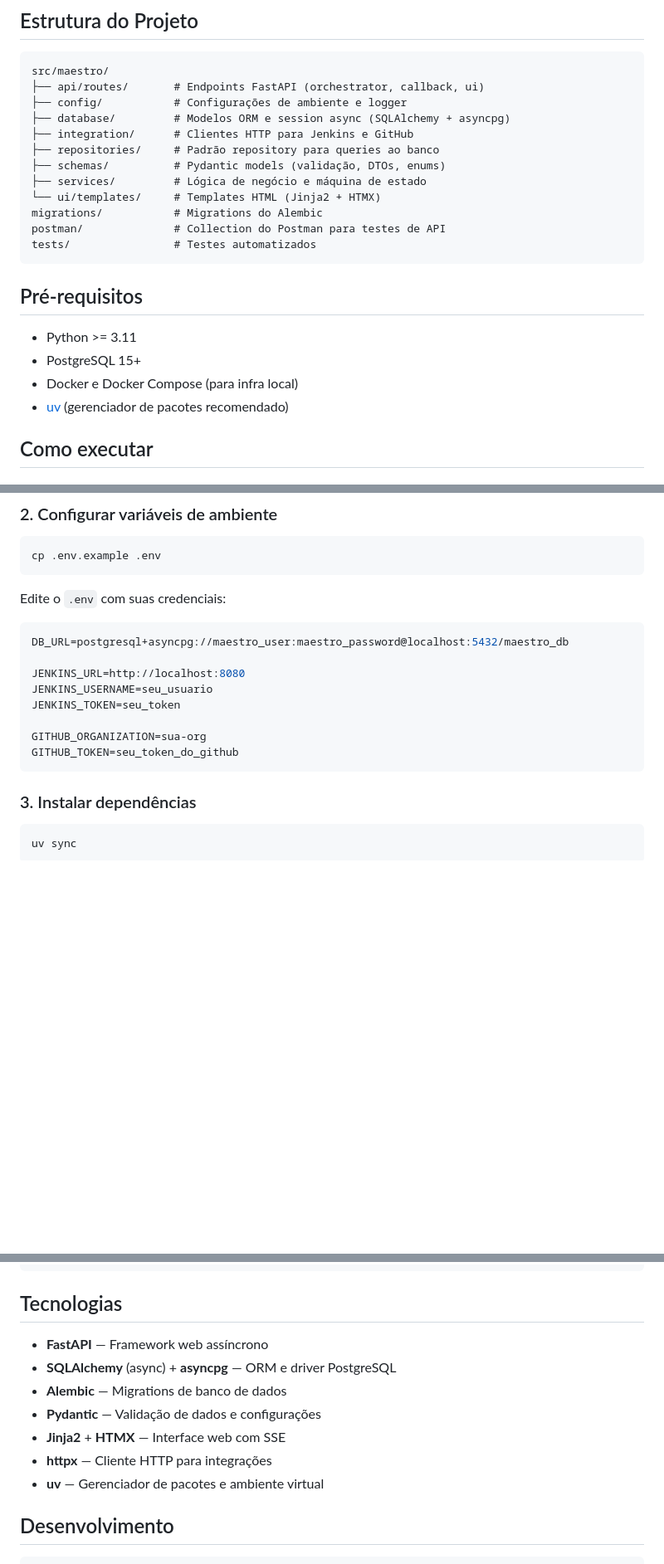
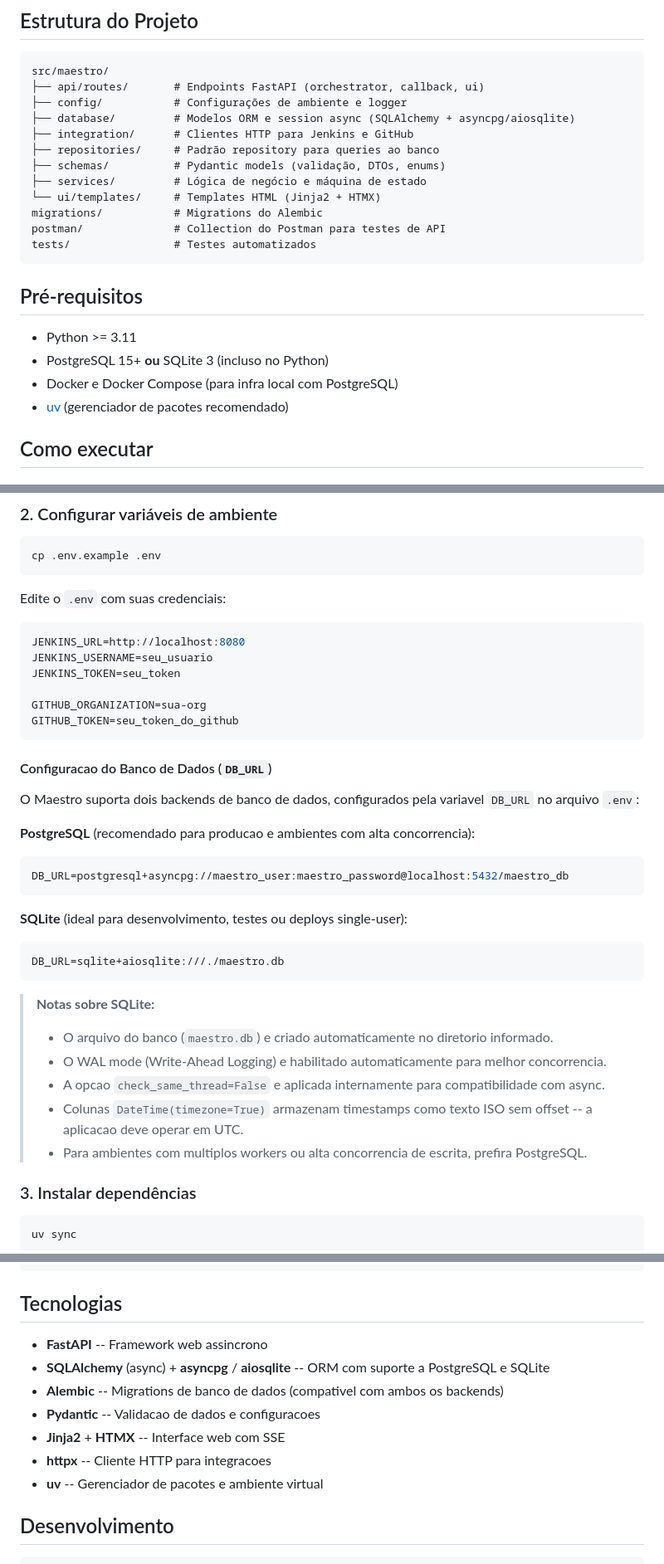
Before and after one commit to dragonsshout/maestro, a Markdown page: README.md, 3 parts joined by grey strips. Shown: that part at 83% size. GitHub-like rendering; blank space fills up the shorter version.

Commit message:
docs: update README and ARCHITECTURE with SQLite configuration

````diff
--- a/README.md
+++ b/README.md
@@ -20,7 +20,7 @@ Orquestrador de releases desenvolvido em Python com FastAPI. Gerencia pipelines
 src/maestro/
 ├── api/routes/       # Endpoints FastAPI (orchestrator, callback, ui)
 ├── config/           # Configurações de ambiente e logger
-├── database/         # Modelos ORM e session async (SQLAlchemy + asyncpg)
+├── database/         # Modelos ORM e session async (SQLAlchemy + asyncpg/aiosqlite)
 ├── integration/      # Clientes HTTP para Jenkins e GitHub
 ├── repositories/     # Padrão repository para queries ao banco
 ├── schemas/          # Pydantic models (validação, DTOs, enums)
@@ -34,8 +34,8 @@ tests/                # Testes automatizados
 ## Pré-requisitos
 
 - Python >= 3.11
-- PostgreSQL 15+
-- Docker e Docker Compose (para infra local)
+- PostgreSQL 15+ **ou** SQLite 3 (incluso no Python)
+- Docker e Docker Compose (para infra local com PostgreSQL)
 - [uv](https://github.com/astral-sh/uv) (gerenciador de pacotes recomendado)
 
 ## Como executar
@@ -59,8 +59,6 @@ cp .env.example .env
 Edite o `.env` com suas credenciais:
 
 ```env
-DB_URL=postgresql+asyncpg://maestro_user:maestro_password@localhost:5432/maestro_db
-
 JENKINS_URL=http://localhost:8080
 JENKINS_USERNAME=seu_usuario
 JENKINS_TOKEN=seu_token
@@ -68,6 +66,29 @@ JENKINS_TOKEN=seu_token
 GITHUB_ORGANIZATION=sua-org
 GITHUB_TOKEN=seu_token_do_github
 ```
+
+#### Configuracao do Banco de Dados (`DB_URL`)
+
+O Maestro suporta dois backends de banco de dados, configurados pela variavel `DB_URL` no arquivo `.env`:
+
+**PostgreSQL** (recomendado para producao e ambientes com alta concorrencia):
+
+```env
+DB_URL=postgresql+asyncpg://maestro_user:maestro_password@localhost:5432/maestro_db
+```
+
+**SQLite** (ideal para desenvolvimento, testes ou deploys single-user):
+
+```env
+DB_URL=sqlite+aiosqlite:///./maestro.db
+```
+
+> **Notas sobre SQLite:**
+> - O arquivo do banco (`maestro.db`) e criado automaticamente no diretorio informado.
+> - O WAL mode (Write-Ahead Logging) e habilitado automaticamente para melhor concorrencia.
+> - A opcao `check_same_thread=False` e aplicada internamente para compatibilidade com async.
+> - Colunas `DateTime(timezone=True)` armazenam timestamps como texto ISO sem offset -- a aplicacao deve operar em UTC.
+> - Para ambientes com multiplos workers ou alta concorrencia de escrita, prefira PostgreSQL.
 
 ### 3. Instalar dependências
 
@@ -165,13 +186,13 @@ spec:
 
 ## Tecnologias
 
-- **FastAPI** — Framework web assíncrono
-- **SQLAlchemy** (async) + **asyncpg** — ORM e driver PostgreSQL
-- **Alembic** — Migrations de banco de dados
-- **Pydantic** — Validação de dados e configurações
-- **Jinja2** + **HTMX** — Interface web com SSE
-- **httpx** — Cliente HTTP para integrações
-- **uv** — Gerenciador de pacotes e ambiente virtual
+- **FastAPI** -- Framework web assincrono
+- **SQLAlchemy** (async) + **asyncpg** / **aiosqlite** -- ORM com suporte a PostgreSQL e SQLite
+- **Alembic** -- Migrations de banco de dados (compativel com ambos os backends)
+- **Pydantic** -- Validacao de dados e configuracoes
+- **Jinja2** + **HTMX** -- Interface web com SSE
+- **httpx** -- Cliente HTTP para integracoes
+- **uv** -- Gerenciador de pacotes e ambiente virtual
 
 ## Desenvolvimento
 
````
Also changed, not shown: ARCHITECTURE.md (+42 -9 lines).
